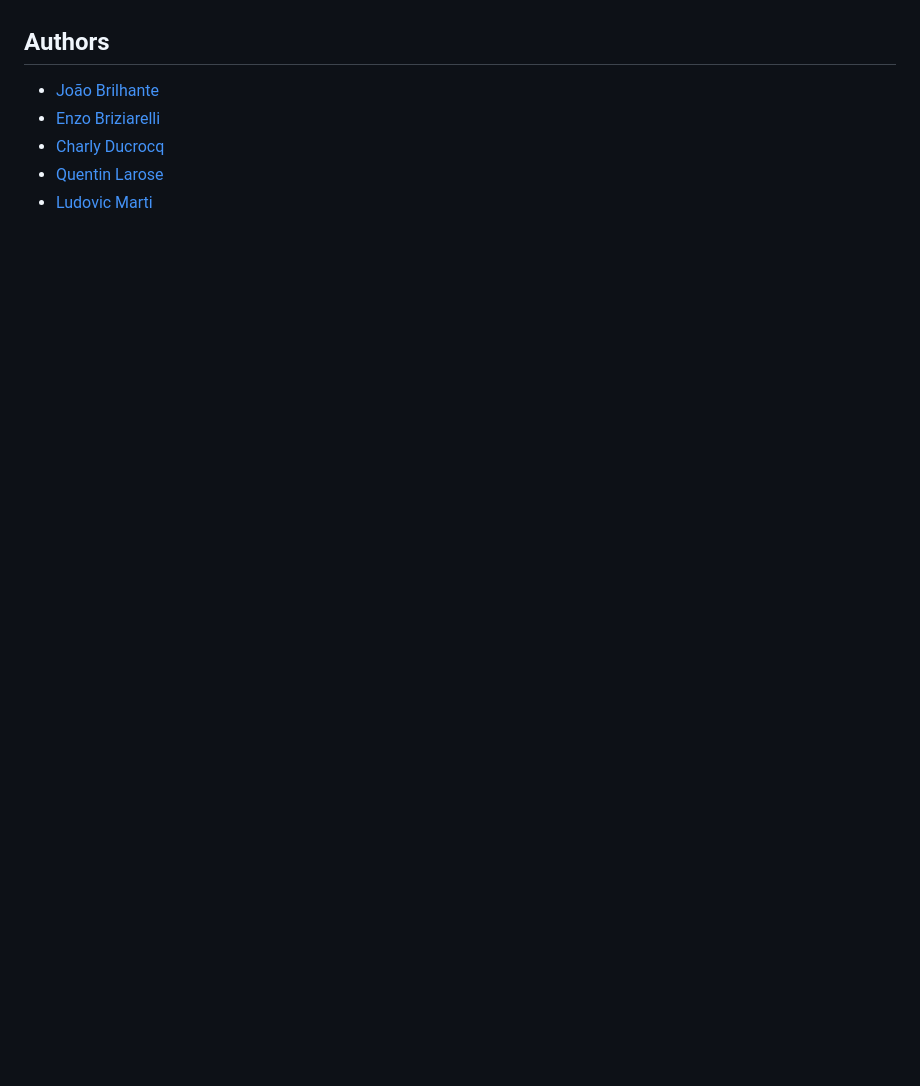
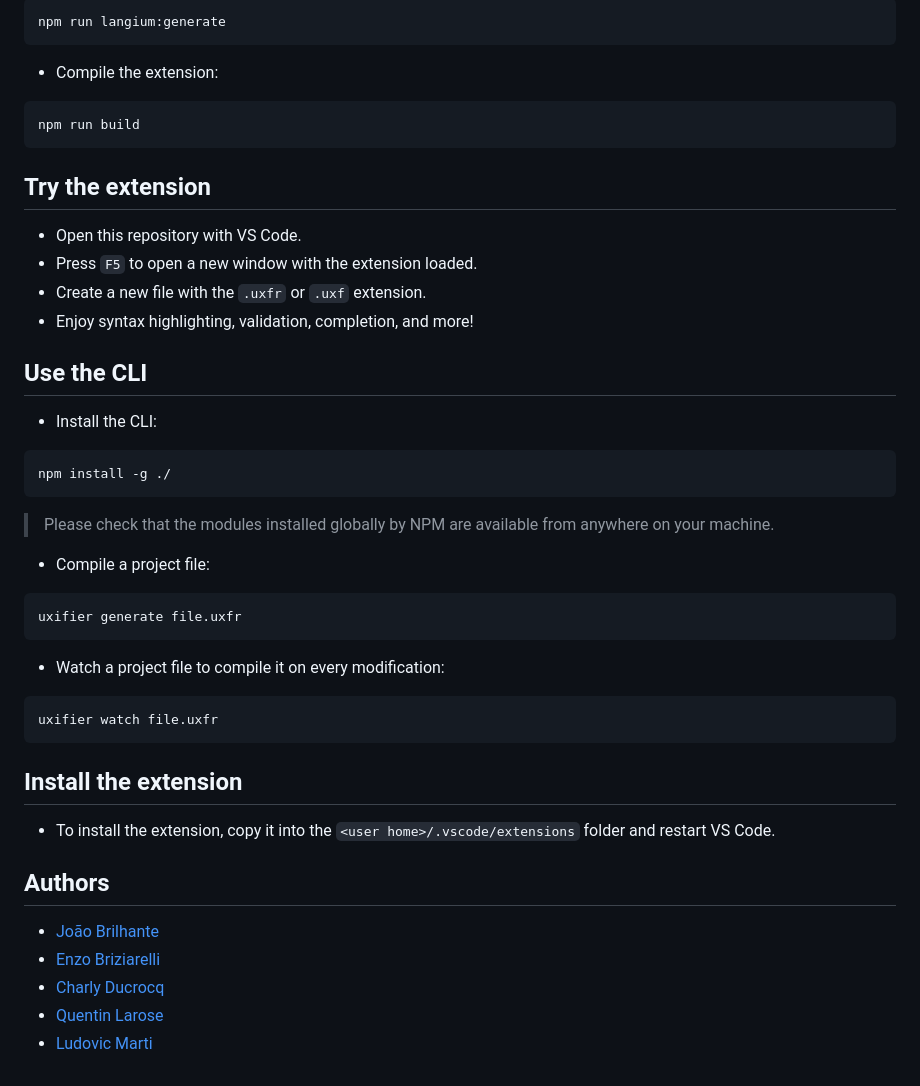
Before and after one commit to pns-si5-dsl/UXifier, a Markdown page: README.md, the part around the change printed below. GitHub-like rendering; blank space fills up the shorter version.

````diff
--- a/README.md
+++ b/README.md
@@ -14,3 +47,46 @@ DSL to build an RPG character sheet as a web application.
+```bash
+npm run langium:generate
+```
+
+- Compile the extension:
+
+```bash
+npm run build
+```
+
+
+## Try the extension
+
+- Open this repository with VS Code.
+- Press `F5` to open a new window with the extension loaded.
+- Create a new file with the `.uxfr` or `.uxf` extension.
+- Enjoy syntax highlighting, validation, completion, and more!
+
+## Use the CLI
+
+- Install the CLI:
+
+```bash
+npm install -g ./
+```
+
+> Please check that the modules installed globally by NPM are available from anywhere on your machine.
+
+- Compile a project file:
+
+```bash
+uxifier generate file.uxfr
+```
+
+- Watch a project file to compile it on every modification:
+
+```bash
+uxifier watch file.uxfr
+```
+
+## Install the extension
+
+- To install the extension, copy it into the `<user home>/.vscode/extensions` folder and restart VS Code.
 
 ## Authors
 
````
Also changed, not shown: other parts of README.md (+41 -8 lines), docs/preview.png (added), 2 other files.
